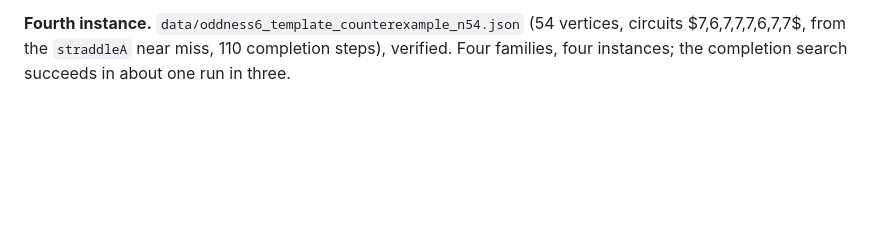
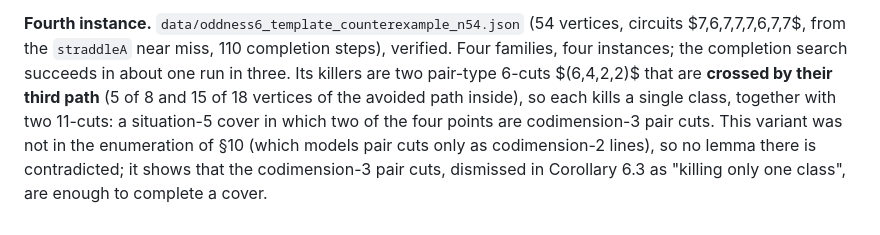
Before and after one commit to geneweng/5-flow-conjecture, a Markdown page: notes/oddness.md, the part around the change. Rendered like a GitHub page; blank space fills up the shorter version.

Commit message:
Oddness route: structure of the 54-vertex instance (codimension-3 pair cuts as points)
Co-Authored-By: Claude Fable 5.1 <noreply@anthropic.com>
Claude-Session: https://claude.ai/code/session_01BLzEsxctuBJRH8UpWpJDQJ

```diff
--- a/notes/oddness.md
+++ b/notes/oddness.md
@@ -336,3 +336,4 @@ a whole circuit plus an arc of 3 or 5 vertices around one end of $P_2$ and one e
 **The 0-edge sweep.** For the first counterexample's graph and 2-factor, all $7^6=117{,}649$ choices of 0-edges were tested with all $2^{\#\text{components}}$ colourings of $H$ (`tools/zero_sweep.py`, `zero_sweep_all.log`): **exactly one choice fails**, the counterexample's own $(4,6,2,4,1,6)$; every other choice admits a balanced colouring. So for this 2-factor the method's failure is an isolated point of the 0-edge space, and moving a single 0-edge repairs it. Whether a 2-factor exists for which a positive fraction, or all, of the 0-edge choices fail is the question the 0-edge-robust climber (`tools/robust.py`) is after; from the counterexample it has not increased the count beyond 1 of 40 sampled choices in its first steps.
 
 **Fourth instance.** `data/oddness6_template_counterexample_n54.json` (54 vertices, circuits $7,6,7,7,7,6,7,7$, from the `straddleA` near miss, 110 completion steps), verified. Four families, four instances; the completion search succeeds in about one run in three.
+Its killers are two pair-type 6-cuts $(6,4,2,2)$ that are **crossed by their third path** (5 of 8 and 15 of 18 vertices of the avoided path inside), so each kills a single class, together with two 11-cuts: a situation-5 cover in which two of the four points are codimension-3 pair cuts. This variant was not in the enumeration of §10 (which models pair cuts only as codimension-2 lines), so no lemma there is contradicted; it shows that the codimension-3 pair cuts, dismissed in Corollary 6.3 as "killing only one class", are enough to complete a cover.
```
